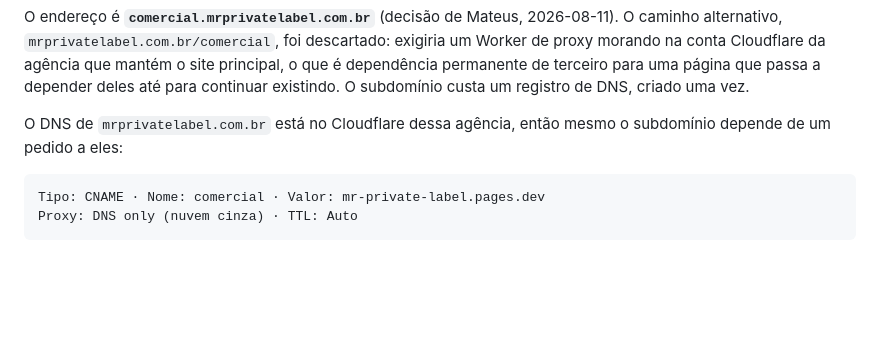
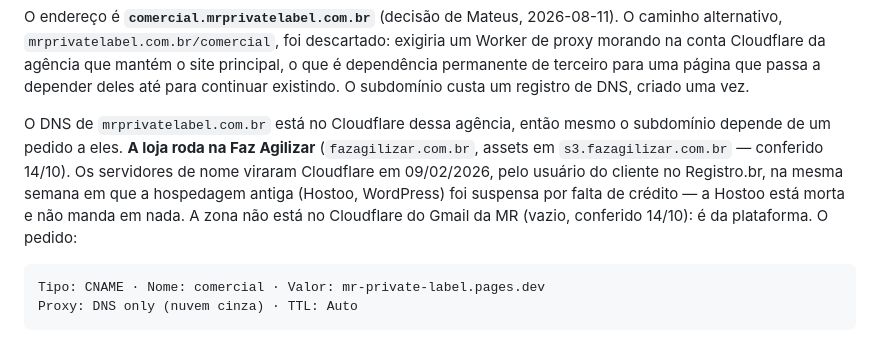
Before and after one commit to mateusxavierr/mr-private-label, a Markdown page: README.md, the part around the change. GitHub-like rendering; blank space fills up the shorter version.

Commit message:
README: DNS da MR é da Faz Agilizar (loja), Hostoo morta desde fev/2026; Cloudflare do Gmail da MR vazio
Co-Authored-By: Claude Opus 5.5 <noreply@anthropic.com>

````diff
--- a/README.md
+++ b/README.md
@@ -65,7 +65,12 @@ uma página que passa a depender deles até para continuar existindo. O
 subdomínio custa um registro de DNS, criado uma vez.
 
 O DNS de `mrprivatelabel.com.br` está no Cloudflare dessa agência, então mesmo o
-subdomínio depende de um pedido a eles:
+subdomínio depende de um pedido a eles. **A loja roda na Faz Agilizar**
+(`fazagilizar.com.br`, assets em `s3.fazagilizar.com.br` — conferido 14/10). Os
+servidores de nome viraram Cloudflare em 09/02/2026, pelo usuário do cliente no
+Registro.br, na mesma semana em que a hospedagem antiga (Hostoo, WordPress) foi
+suspensa por falta de crédito — a Hostoo está morta e não manda em nada. A zona não
+está no Cloudflare do Gmail da MR (vazio, conferido 14/10): é da plataforma. O pedido:
 
 ```
 Tipo: CNAME · Nome: comercial · Valor: mr-private-label.pages.dev
````
